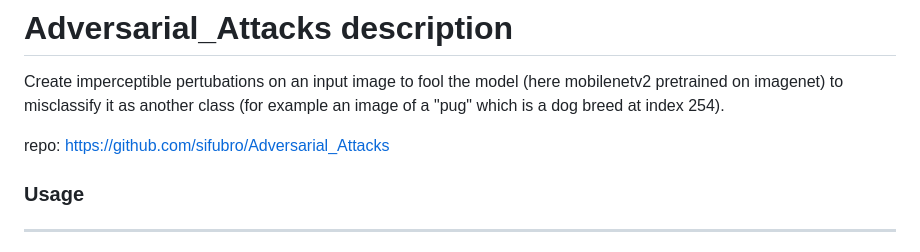
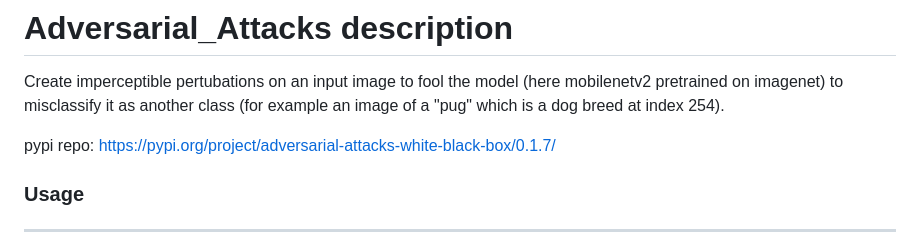
Before and after one commit to sifubro/Adversarial_Attacks, a Markdown page: README.md, the part around the change. Drawn GitHub-style.

```diff
--- a/README.md
+++ b/README.md
@@ -1,7 +1,7 @@
 # Adversarial_Attacks description
 Create imperceptible pertubations on an input image to fool the model (here mobilenetv2 pretrained on imagenet) to misclassify it as another class (for example an image of a "pug" which is a dog breed at index 254).
 
-repo: https://github.com/sifubro/Adversarial_Attacks
+pypi repo: https://pypi.org/project/adversarial-attacks-white-black-box/0.1.7/
 
 ### Usage
 
```
